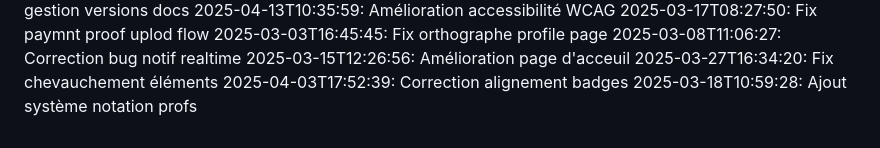
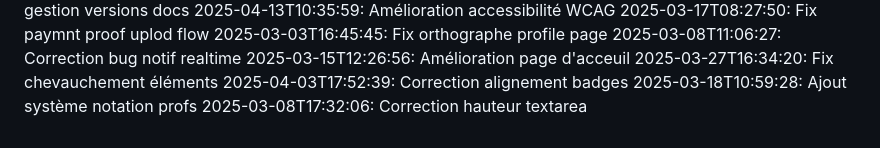
Before and after one commit to abdessattar23/blablame2, a Markdown page: commit_history.md, the part around the change. GitHub-like rendering.

Commit message:
Correction hauteur textarea

```diff
--- a/commit_history.md
+++ b/commit_history.md
@@ -93,3 +93,4 @@
 2025-03-27T16:34:20: Fix chevauchement éléments
 2025-04-03T17:52:39: Correction alignement badges
 2025-03-18T10:59:28: Ajout système notation profs
+2025-03-08T17:32:06: Correction hauteur textarea
```
